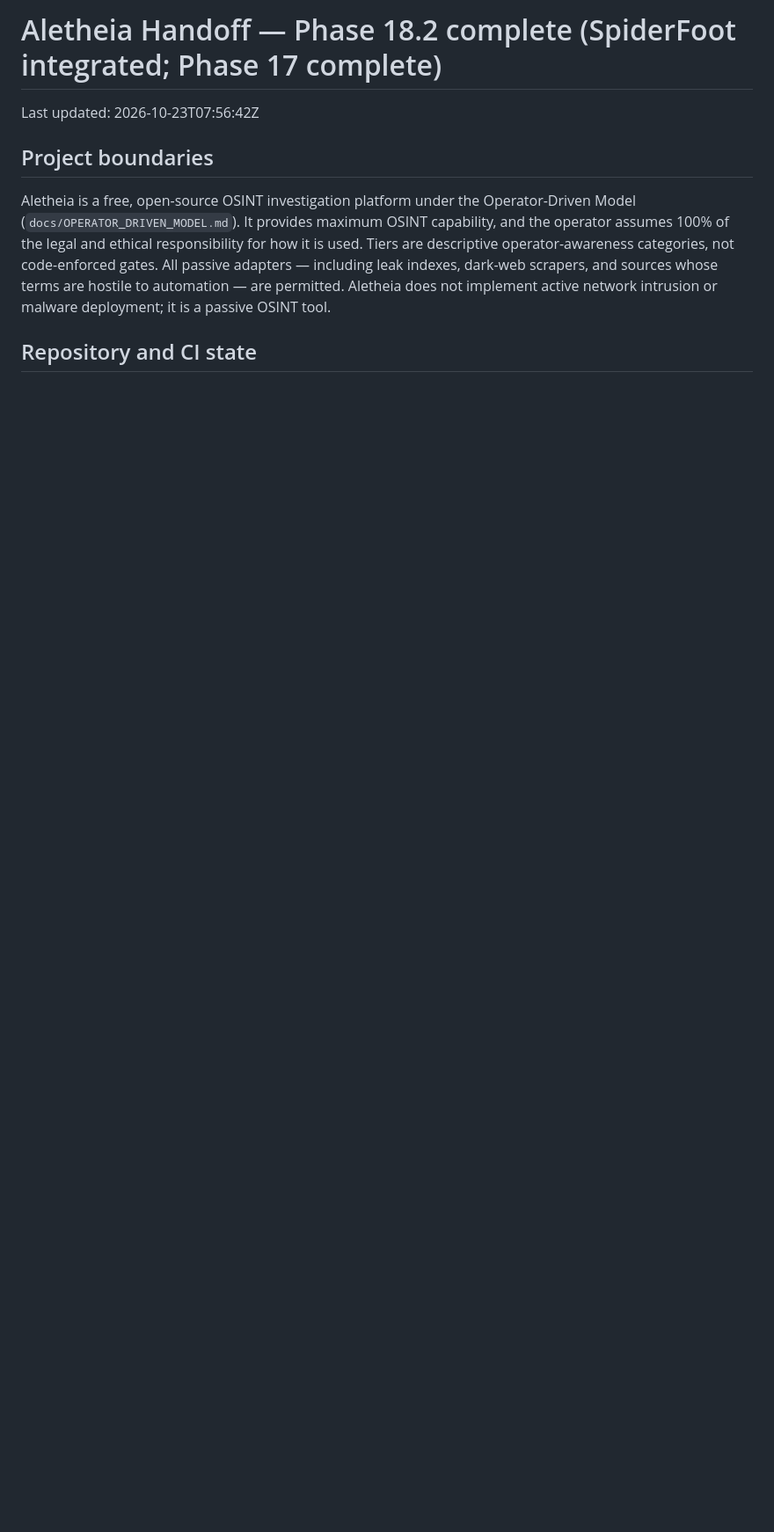
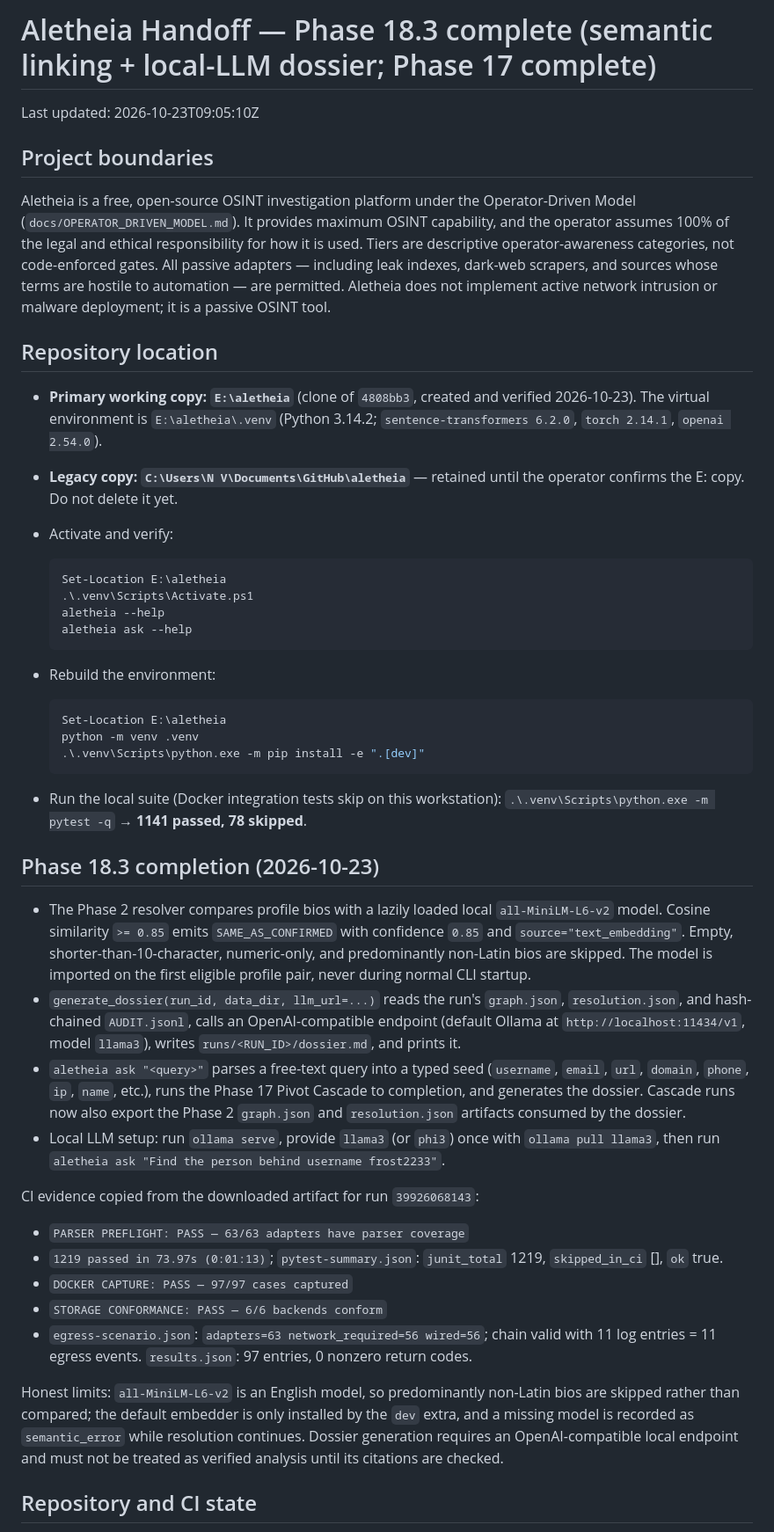
Before and after one commit to frostknightfrosty-lgtm/aletheia, a Markdown page: HANDOFF.md, the part around one of its changes. Shown at 88% size. Rendered like a GitHub page; blank space fills up the shorter version.

Commit message:
docs: record phase 18.3 CI and E: workspace setup

````diff
--- a/HANDOFF.md
+++ b/HANDOFF.md
@@ -1,6 +1,6 @@
-# Aletheia Handoff — Phase 18.2 complete (SpiderFoot integrated; Phase 17 complete)
+# Aletheia Handoff — Phase 18.3 complete (semantic linking + local-LLM dossier; Phase 17 complete)
 
-Last updated: 2026-10-23T07:56:42Z
+Last updated: 2026-10-23T09:05:10Z
 
 ## Project boundaries
 
@@ -12,5 +12,73 @@ including leak indexes, dark-web scrapers, and sources whose terms are hostile t
 automation — are permitted. Aletheia does not implement active network intrusion or malware
 deployment; it is a passive OSINT tool.
 
+## Repository location
+
+- **Primary working copy: `E:\aletheia`** (clone of `4808bb3`, created and
+  verified 2026-10-23). The virtual environment is `E:\aletheia\.venv`
+  (Python 3.14.2; `sentence-transformers 6.2.0`, `torch 2.14.1`,
+  `openai 2.54.0`).
+- **Legacy copy: `C:\Users\N V\Documents\GitHub\aletheia`** — retained until
+  the operator confirms the E: copy. Do not delete it yet.
+- Activate and verify:
+
+  ```powershell
+  Set-Location E:\aletheia
+  .\.venv\Scripts\Activate.ps1
+  aletheia --help
+  aletheia ask --help
+  ```
+
+- Rebuild the environment:
+
+  ```powershell
+  Set-Location E:\aletheia
+  python -m venv .venv
+  .\.venv\Scripts\python.exe -m pip install -e ".[dev]"
+  ```
+
+- Run the local suite (Docker integration tests skip on this workstation):
+  `.\.venv\Scripts\python.exe -m pytest -q` → **1141 passed, 78 skipped**.
+
+## Phase 18.3 completion (2026-10-23)
+
+- The Phase 2 resolver compares profile bios with a lazily loaded local
+  `all-MiniLM-L6-v2` model. Cosine similarity `>= 0.85` emits
+  `SAME_AS_CONFIRMED` with confidence `0.85` and `source="text_embedding"`.
+  Empty, shorter-than-10-character, numeric-only, and predominantly non-Latin
+  bios are skipped. The model is imported on the first eligible profile pair,
+  never during normal CLI startup.
+- `generate_dossier(run_id, data_dir, llm_url=...)` reads the run's
+  `graph.json`, `resolution.json`, and hash-chained `AUDIT.jsonl`, calls an
+  OpenAI-compatible endpoint (default Ollama at
+  `http://localhost:11434/v1`, model `llama3`), writes
+  `runs/<RUN_ID>/dossier.md`, and prints it.
+- `aletheia ask "<query>"` parses a free-text query into a typed seed
+  (`username`, `email`, `url`, `domain`, `phone`, `ip`, `name`, etc.), runs
+  the Phase 17 Pivot Cascade to completion, and generates the dossier.
+  Cascade runs now also export the Phase 2 `graph.json` and
+  `resolution.json` artifacts consumed by the dossier.
+- Local LLM setup: run `ollama serve`, provide `llama3` (or `phi3`) once with
+  `ollama pull llama3`, then run
+  `aletheia ask "Find the person behind username frost2233"`.
+
+CI evidence copied from the downloaded artifact for run `39926068143`:
+
+- `PARSER PREFLIGHT: PASS — 63/63 adapters have parser coverage`
+- `1219 passed in 73.97s (0:01:13)`; `pytest-summary.json`:
+  `junit_total` 1219, `skipped_in_ci` [], `ok` true.
+- `DOCKER CAPTURE: PASS — 97/97 cases captured`
+- `STORAGE CONFORMANCE: PASS — 6/6 backends conform`
+- `egress-scenario.json`: `adapters=63 network_required=56 wired=56`; chain
+  valid with 11 log entries = 11 egress events. `results.json`: 97 entries,
+  0 nonzero return codes.
+
+Honest limits: `all-MiniLM-L6-v2` is an English model, so predominantly
+non-Latin bios are skipped rather than compared; the default embedder is only
+installed by the `dev` extra, and a missing model is recorded as
+`semantic_error` while resolution continues. Dossier generation requires an
+OpenAI-compatible local endpoint and must not be treated as verified analysis
+until its citations are checked.
+
 ## Repository and CI state
 
````
Also changed, not shown: other parts of HANDOFF.md (+10 -1 lines).
